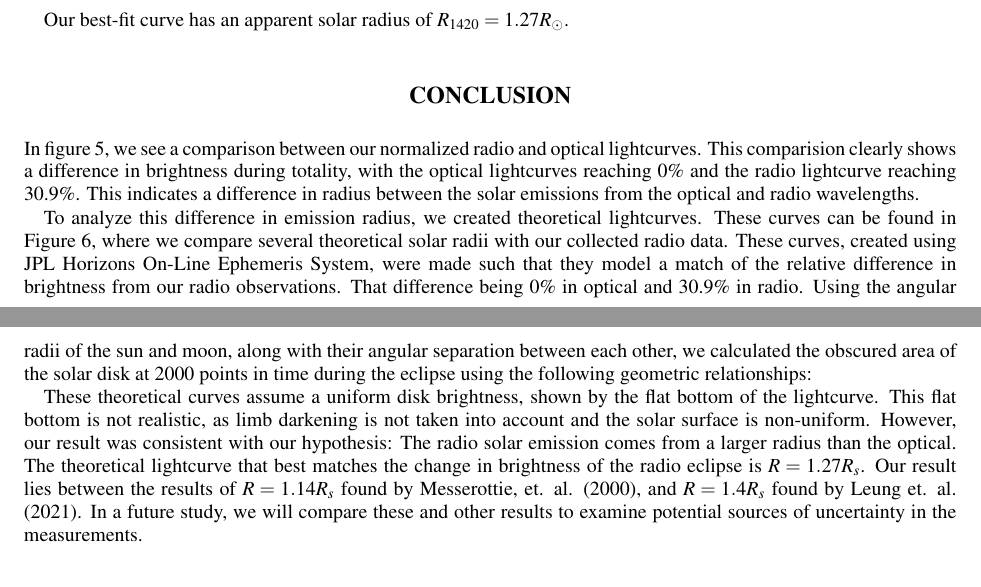
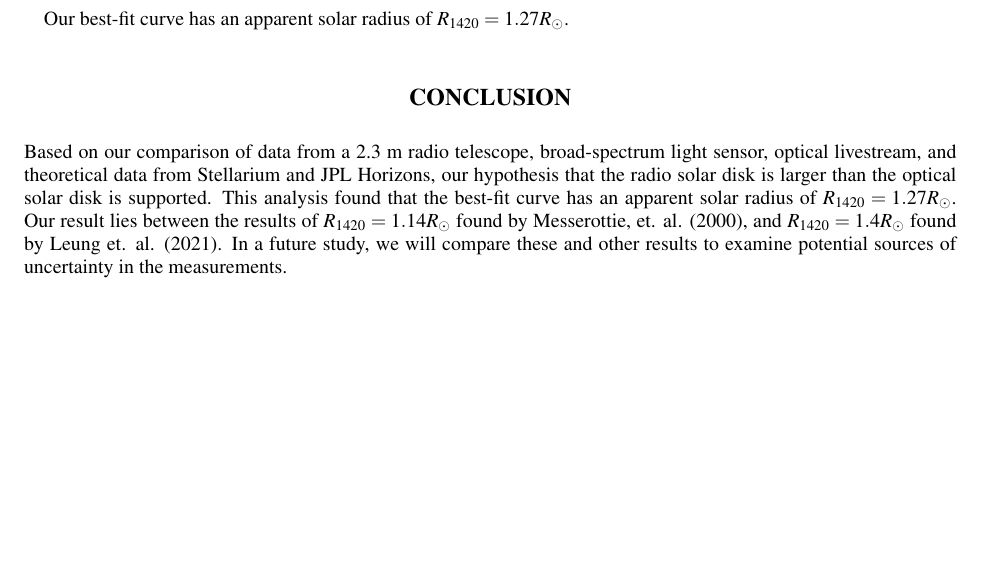
Before and after one commit to UCA-Open-Astronomy-Lab/jurpa_eclipse_paper, a LaTeX paper (uca_radio_eclipse_jurpa.tex, which reads sections/conclusion.tex): two parts of pages 3 and 4 of 4 before the commit and part of page 3 of 4 after it, the two joined at a grey line, cut so that both start at the same text, the shorter picture padded with empty space. Compiled offline with pdfLaTeX.

Commit message:
Greatly changed the Conclusion. I copied what was originally there and kept it if it's needed, but I added that information in a much more concise way in the Theoretical Section instead.

```diff
--- a/sections/conclusion.tex
+++ b/sections/conclusion.tex
@@ -1,21 +1,4 @@
-% Add Figure 5: Radio Lightcurve Data Analysis
-In figure 5, we see a comparison between our normalized radio and optical lightcurves.
-This comparision clearly shows a difference in brightness during totality, with the optical lightcurves reaching 0\% and the radio lightcurve reaching 30.9\%.
-This indicates a difference in radius between the solar emissions from the optical and radio wavelengths.
-
-% Add Figure 6: Radio Lightcurve Fitting
-To analyze this difference in emission radius, we created theoretical lightcurves.
-These  curves can be found in Figure 6, where we compare several theoretical solar radii with our collected radio data.
-These curves, created using JPL Horizons On-Line Ephemeris System, were made such that they model a match of the relative difference in brightness from our radio observations.
-That difference being 0\% in optical and 30.9\% in radio.
-Using the angular radii of the sun and moon, along with their angular separation between each other, we calculated the obscured area of the solar disk at 2000 points in time during the eclipse using the following geometric relationships:
-% Add Figure 7: Spheres
-% Add Equations
-
-These theoretical curves assume a uniform disk brightness, shown by the flat bottom of the lightcurve.
-This flat bottom is not realistic, as limb darkening is not taken into account and the solar surface is non-uniform.
-However, our result was consistent with our hypothesis: The radio solar emission comes from a larger radius than the optical.
-The theoretical lightcurve that best matches the change in brightness of the radio eclipse is $R = 1.27R_s$.
-Our result lies between the results of $R=1.14R_s$ found by Messerottie, et. al. (2000), and $R=1.4R_s$ found by Leung et. al. (2021).
+Based on our comparison of data from a 2.3 m radio telescope, broad-spectrum light sensor, optical livestream, and theoretical data from Stellarium and JPL Horizons, our hypothesis that the radio solar disk is larger than the optical solar disk is supported.
+This analysis found that the best-fit curve has an apparent solar radius of $R_{\mathrm{1420}} = 1.27 R_{\odot}$.
+Our result lies between the results of $R_{\mathrm{1420}} = 1.14 R_{\odot}$ found by Messerottie, et. al. (2000), and $R_{\mathrm{1420}} = 1.4 R_{\odot}$ found by Leung et. al. (2021).
 In a future study, we will compare these and other results to examine potential sources of uncertainty in the measurements.
-% Are the above future plans needed at all?
```
